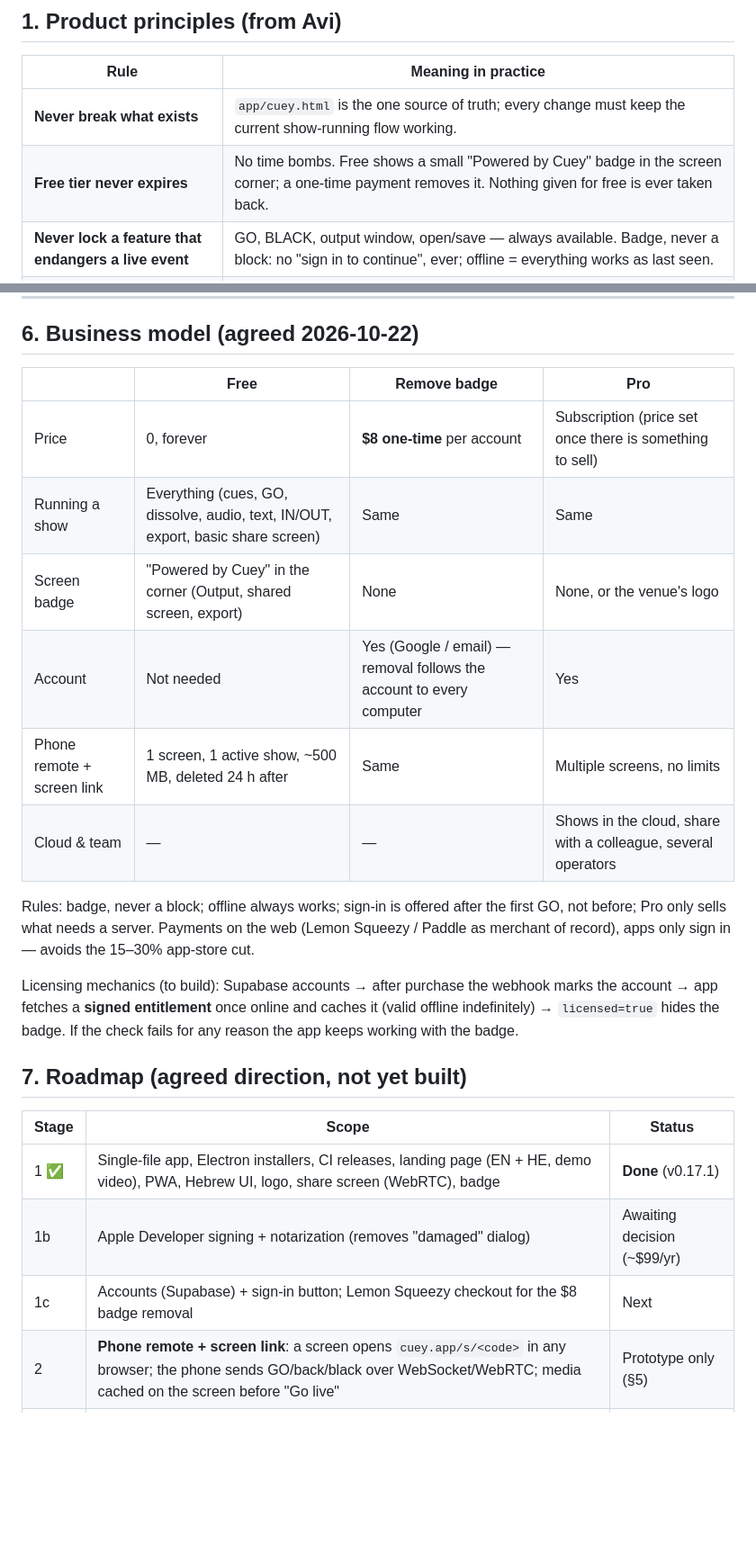
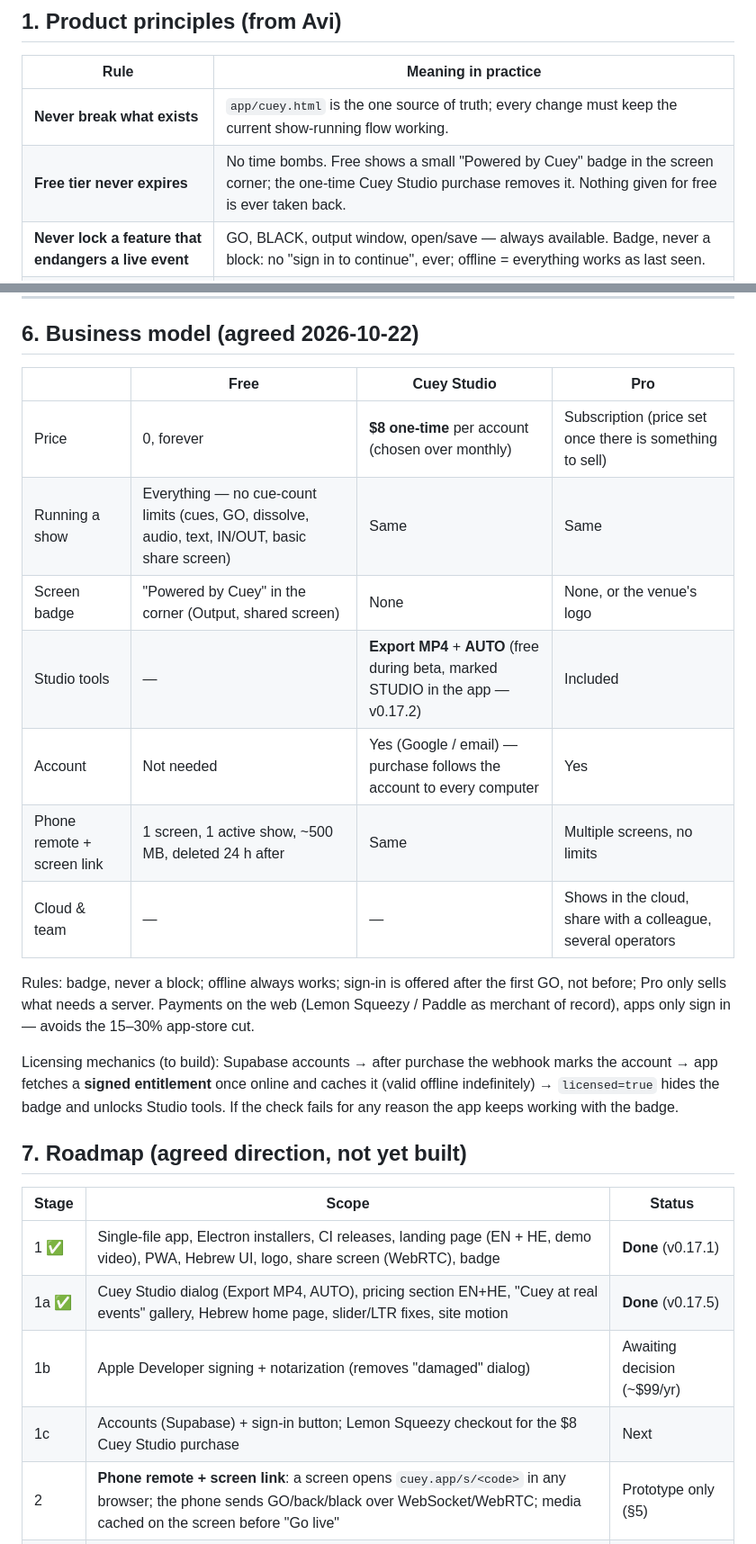
Before and after one commit to bergerman1-svg/cuey, a Markdown page: ARCHITECTURE.md, 2 parts joined by grey strips. Shown at 90% size. Rendered like a GitHub page; blank space fills up the shorter version.

Commit message:
ARCHITECTURE: status v0.17.5, Cuey Studio tier, stage 1a done
Co-Authored-By: Claude Opus 5.5 <noreply@anthropic.com>
Claude-Session: https://claude.ai/code/session_01X78F4Nz5muKsTt7WRiCF3z

```diff
--- a/ARCHITECTURE.md
+++ b/ARCHITECTURE.md
@@ -14,7 +14,7 @@ how it is built, and where it is going.
 | Rule | Meaning in practice |
 |---|---|
 | **Never break what exists** | `app/cuey.html` is the one source of truth; every change must keep the current show-running flow working. |
-| **Free tier never expires** | No time bombs. Free shows a small "Powered by Cuey" badge in the screen corner; a one-time payment removes it. Nothing given for free is ever taken back. |
+| **Free tier never expires** | No time bombs. Free shows a small "Powered by Cuey" badge in the screen corner; the one-time Cuey Studio purchase removes it. Nothing given for free is ever taken back. |
 | **Never lock a feature that endangers a live event** | GO, BLACK, output window, open/save — always available. Badge, never a block: no "sign in to continue", ever; offline = everything works as last seen. |
 | **Look like Canva / CapCut** | Dark UI, lime `#C8FF00` for GO/live, orange `#FF751F` for NEXT/standby/auto, Poppins + Heebo + JetBrains Mono. |
 | **Keep it simple** | No templates, no "my shows" library in mobile; one list, one button. |
@@ -151,26 +151,28 @@ What is **fake** in the mockup: QR, code, link `cuey.app/s/4k7p`, "1 screen conn
 
 ## 6. Business model (agreed 2026-10-22)
 
-| | Free | Remove badge | Pro |
+| | Free | Cuey Studio | Pro |
 |---|---|---|---|
-| Price | 0, forever | **$8 one-time** per account | Subscription (price set once there is something to sell) |
-| Running a show | Everything (cues, GO, dissolve, audio, text, IN/OUT, export, basic share screen) | Same | Same |
-| Screen badge | "Powered by Cuey" in the corner (Output, shared screen, export) | None | None, or the venue's logo |
-| Account | Not needed | Yes (Google / email) — removal follows the account to every computer | Yes |
+| Price | 0, forever | **$8 one-time** per account (chosen over monthly) | Subscription (price set once there is something to sell) |
+| Running a show | Everything — no cue-count limits (cues, GO, dissolve, audio, text, IN/OUT, basic share screen) | Same | Same |
+| Screen badge | "Powered by Cuey" in the corner (Output, shared screen) | None | None, or the venue's logo |
+| Studio tools | — | **Export MP4** + **AUTO** (free during beta, marked STUDIO in the app — v0.17.2) | Included |
+| Account | Not needed | Yes (Google / email) — purchase follows the account to every computer | Yes |
 | Phone remote + screen link | 1 screen, 1 active show, ~500 MB, deleted 24 h after | Same | Multiple screens, no limits |
 | Cloud & team | — | — | Shows in the cloud, share with a colleague, several operators |
 
 Rules: badge, never a block; offline always works; sign-in is offered after the first GO, not before; Pro only sells what needs a server. Payments on the web (Lemon Squeezy / Paddle as merchant of record), apps only sign in — avoids the 15–30% app-store cut.
 
-Licensing mechanics (to build): Supabase accounts → after purchase the webhook marks the account → app fetches a **signed entitlement** once online and caches it (valid offline indefinitely) → `licensed=true` hides the badge. If the check fails for any reason the app keeps working with the badge.
+Licensing mechanics (to build): Supabase accounts → after purchase the webhook marks the account → app fetches a **signed entitlement** once online and caches it (valid offline indefinitely) → `licensed=true` hides the badge and unlocks Studio tools. If the check fails for any reason the app keeps working with the badge.
 
 ## 7. Roadmap (agreed direction, not yet built)
 
 | Stage | Scope | Status |
 |---|---|---|
 | 1 ✅ | Single-file app, Electron installers, CI releases, landing page (EN + HE, demo video), PWA, Hebrew UI, logo, share screen (WebRTC), badge | **Done** (v0.17.1) |
+| 1a ✅ | Cuey Studio dialog (Export MP4, AUTO), pricing section EN+HE, "Cuey at real events" gallery, Hebrew home page, slider/LTR fixes, site motion | **Done** (v0.17.5) |
 | 1b | Apple Developer signing + notarization (removes "damaged" dialog) | Awaiting decision (~$99/yr) |
-| 1c | Accounts (Supabase) + sign-in button; Lemon Squeezy checkout for the $8 badge removal | Next |
+| 1c | Accounts (Supabase) + sign-in button; Lemon Squeezy checkout for the $8 Cuey Studio purchase | Next |
 | 2 | **Phone remote + screen link**: a screen opens `cuey.app/s/<code>` in any browser; the phone sends GO/back/black over WebSocket/WebRTC; media cached on the screen before "Go live" | Prototype only (§5) |
 | 3 | Cloud accounts & show sync; "Go live" = offline bundle on the screen device | Not started |
 | 4 | Pricing: free tier forever; paid = multi-screen, cloud storage, team | Later |
```
Also changed, not shown: other parts of ARCHITECTURE.md (+1 -1 lines).
